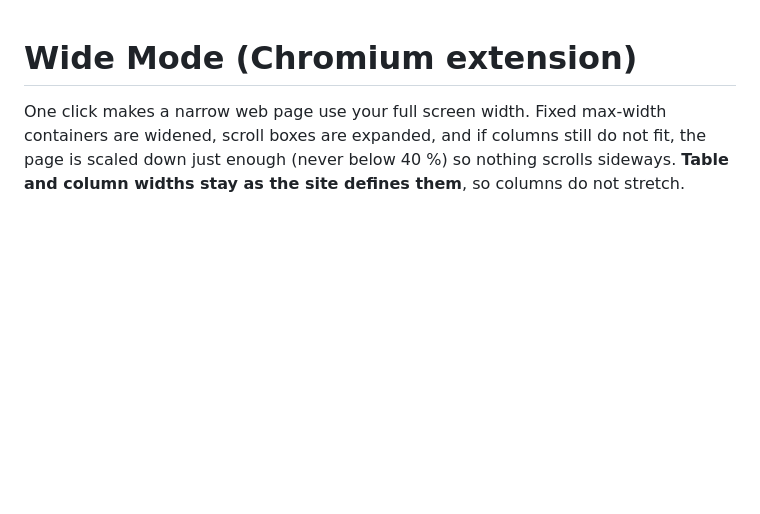
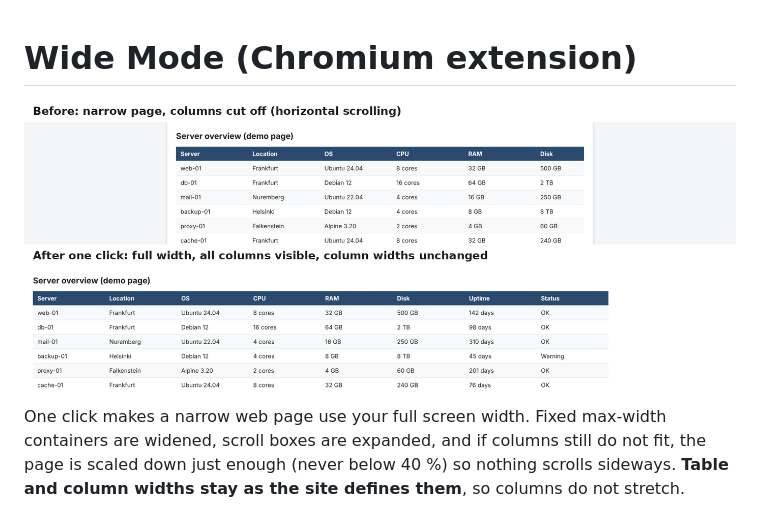
Before and after one commit to jimbojef/wide-mode, a Markdown page: README.md, the part around the change. Rendered like a GitHub page; pictures changed too: docs/screenshot.png (added); blank space fills up the shorter version.

Commit message:
Add screenshot and update README

```diff
--- a/README.md
+++ b/README.md
@@ -1,4 +1,6 @@
 # Wide Mode (Chromium extension)
+
+![Before and after on a demo page](docs/screenshot.png)
 
 One click makes a narrow web page use your full screen width. Fixed max-width containers are widened, scroll boxes are expanded, and if columns still do not fit, the page is scaled down just enough (never below 40 %) so nothing scrolls sideways. **Table and column widths stay as the site defines them**, so columns do not stretch.
 
```
